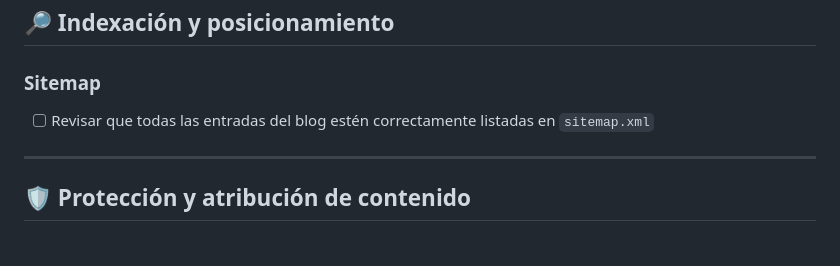
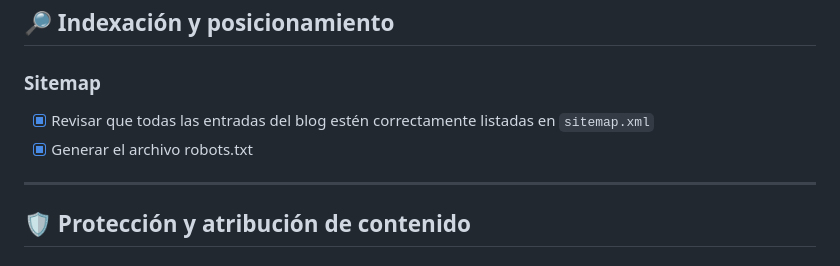
Before and after one commit to BotNestEdu/AstroBotNest, a Markdown page: TODO.md, the part around the change. Rendered like a GitHub page.

```diff
--- a/TODO.md
+++ b/TODO.md
@@ -121,7 +121,8 @@ Este archivo recoge tareas pendientes y mejoras opcionales para seguir desarroll
 ## 🔎 Indexación y posicionamiento
 
 ### Sitemap
-- [ ] Revisar que todas las entradas del blog estén correctamente listadas en `sitemap.xml`
+- [x] Revisar que todas las entradas del blog estén correctamente listadas en `sitemap.xml`
+- [x] Generar el archivo robots.txt
 
 ---
 
```
